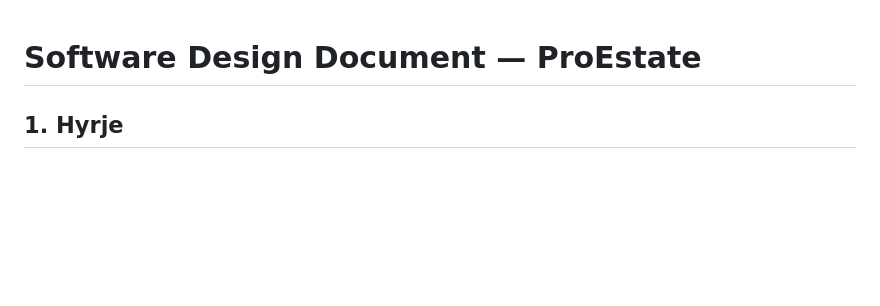
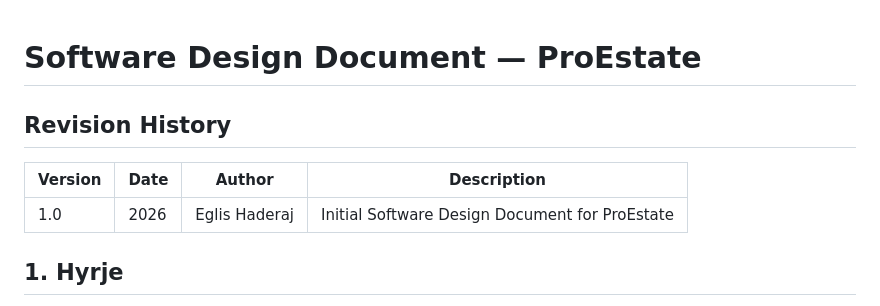
Before and after one commit to eglissy/se2026-proestate, a Markdown page: docs/SDD.md, the part around the change. Drawn GitHub-style; blank space fills up the shorter version.

Commit message:
docs: add SDD revision history

```diff
--- a/docs/SDD.md
+++ b/docs/SDD.md
@@ -1,4 +1,11 @@
 # Software Design Document — ProEstate
+
+## Revision History
+
+| Version | Date | Author | Description |
+|---|---|---|---|
+| 1.0 | 2026 | Eglis Haderaj | Initial Software Design Document for ProEstate |
+
 
 ## 1. Hyrje
 Ky dokument përshkruan konceptimin teknik dhe arkitekturor të sistemit ProEstate. Qëllimi është të sqarohet si do të ndërtohet sistemi, si ndahen modulet, si menaxhohen të dhënat dhe si sigurohet sistemi.
```
